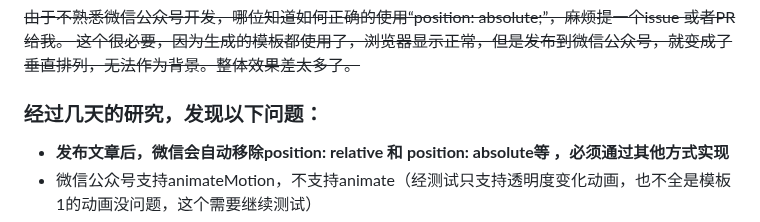
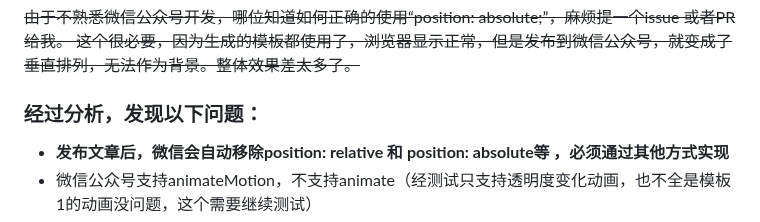
Before and after one commit to suniano/AIWriteX, a Markdown page: README.md, the part around the change. Drawn GitHub-style.

Commit message:
更新说明

```diff
--- a/README.md
+++ b/README.md
@@ -53,7 +53,7 @@ python .\src\ai_auto_wxgzh\main.py
 ## 其他说明
 ~~由于不熟悉微信公众号开发，哪位知道如何正确的使用“position: absolute;”，麻烦提一个issue 或者PR给我。
 这个很必要，因为生成的模板都使用了，浏览器显示正常，但是发布到微信公众号，就变成了垂直排列，无法作为背景。整体效果差太多了。~~
-### 经过几天的研究，发现以下问题：
+### 经过分析，发现以下问题：
 - **发布文章后，微信会自动移除position: relative 和 position: absolute等 ，必须通过其他方式实现**
 - 微信公众号支持animateMotion，不支持animate（经测试只支持透明度变化动画，也不全是模板1的动画没问题，这个需要继续测试）
 - 调整好的模板，效果虽然不能完全和原来的相比，但是总体还不错（有背景装饰、有动画）
```
